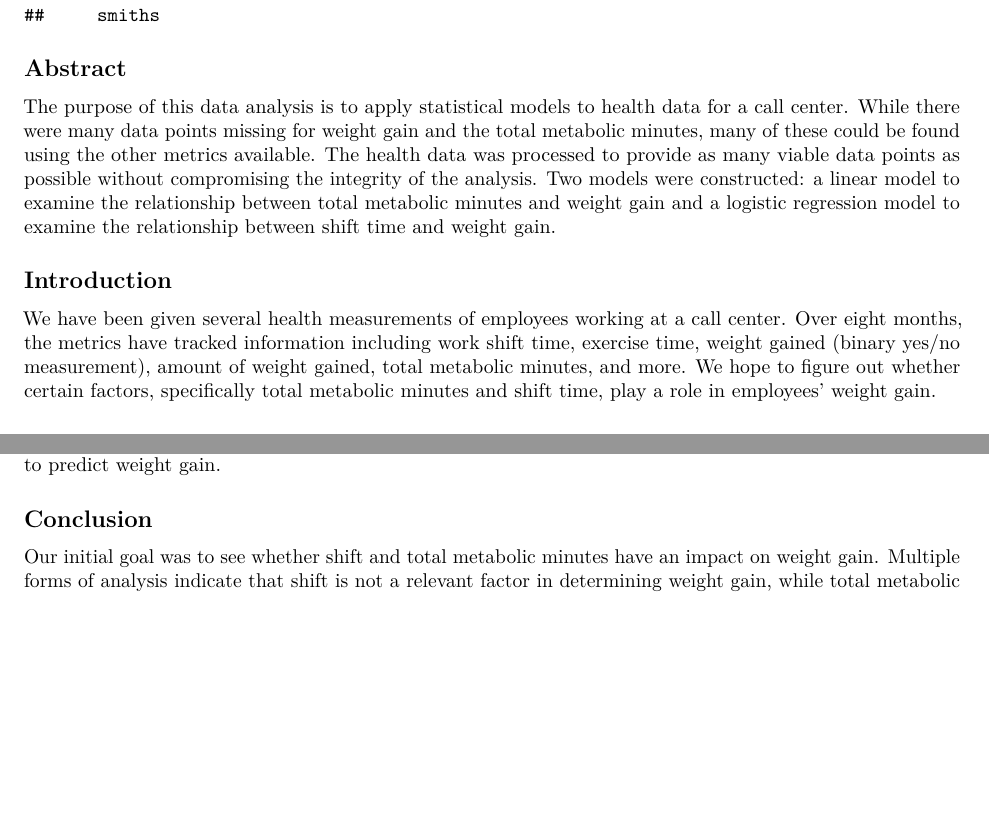
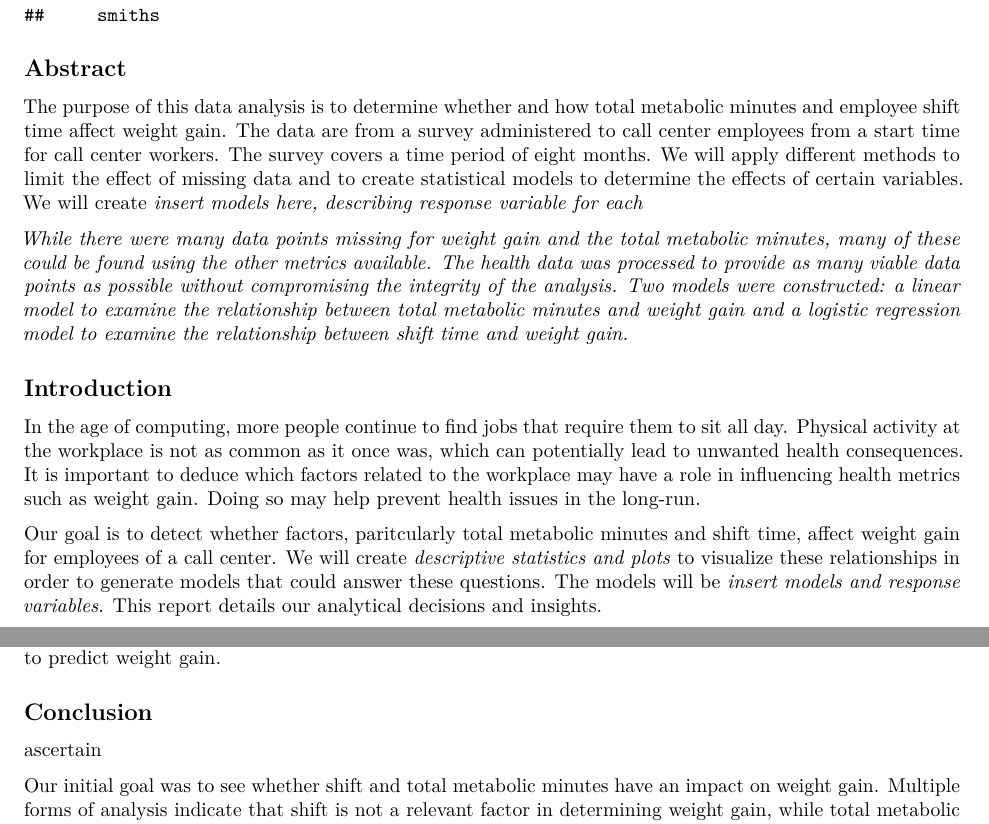
Before and after one commit to bilalmozaffar/STAT-X-498-Practicum-1, an R Markdown document (Practicum 1 Technical Report_v2.Rmd): two parts of pages 1 and 4 of 4 before the commit and two parts of pages 1 and 7 of 7 after it, joined at a grey line, cut so that both start at the same text, the shorter picture padded with empty space. Rendered offline with R 4.5, knitr and Pandoc, then LaTeX, with nearby package versions; some code elsewhere in the file could not run offline.

Commit message:
Worked on abstract and introduction

```diff
--- a/Practicum 1 Technical Report_v2.Rmd
+++ b/Practicum 1 Technical Report_v2.Rmd
@@ -18,11 +18,15 @@ library(reshape2)
 
 ## Abstract
 
-The purpose of this data analysis is to apply statistical models to health data for a call center. While there were many data points missing for weight gain and the total metabolic minutes, many of these could be found using the other metrics available. The health data was processed to provide as many viable data points as possible without compromising the integrity of the analysis. Two models were constructed: a linear model to examine the relationship between total metabolic minutes and weight gain and a logistic regression model to examine the relationship between shift time and weight gain.
+The purpose of this data analysis is to determine whether and how total metabolic minutes and employee shift time affect weight gain. The data are from a survey administered to call center employees from a start time for call center workers. The survey covers a time period of eight months. We will apply different methods to limit the effect of missing data and to create statistical models to determine the effects of certain variables. We will create *insert models here, describing response variable for each*
+
+*While there were many data points missing for weight gain and the total metabolic minutes, many of these could be found using the other metrics available. The health data was processed to provide as many viable data points as possible without compromising the integrity of the analysis. Two models were constructed: a linear model to examine the relationship between total metabolic minutes and weight gain and a logistic regression model to examine the relationship between shift time and weight gain.*
 
 ## Introduction
 
-We have been given several health measurements of employees working at a call center. Over eight months, the metrics have tracked information including work shift time, exercise time, weight gained (binary yes/no measurement), amount of weight gained, total metabolic minutes, and more. We hope to figure out whether certain factors, specifically total metabolic minutes and shift time, play a role in employees' weight gain.
+In the age of computing, more people continue to find jobs that require them to sit all day. Physical activity at the workplace is not as common as it once was, which can potentially lead to unwanted health consequences. It is important to deduce which factors related to the workplace may have a role in influencing health metrics such as weight gain. Doing so may help prevent health issues in the long-run.
+
+Our goal is to detect whether factors, paritcularly total metabolic minutes and shift time, affect weight gain for employees of a call center. We will create *descriptive statistics and plots* to visualize these relationships in order to generate models that could answer these questions. The models will be *insert models and response variables*. This report details our analytical decisions and insights.
 
 ## The Data
 
@@ -204,4 +208,6 @@ It does not appear that shift has significant impact on weight gain. From the Ch
 
 ## Conclusion
 
+ascertain
+
 Our initial goal was to see whether shift and total metabolic minutes have an impact on weight gain. Multiple forms of analysis indicate that shift is not a relevant factor in determining weight gain, while total metabolic minutes is. Total metabolic minutes has a slightly adverse relationship to weight gain. We conducted further analysis to go beyond the requested covariate relationships. For a final model selection, gender, Beg_BMI, and Total_Met_Min appear to be the most signficant and useful predictors of weight gain.
```
Also changed, not shown: Practicum-1-Technical-Report_v2.pdf (added).
